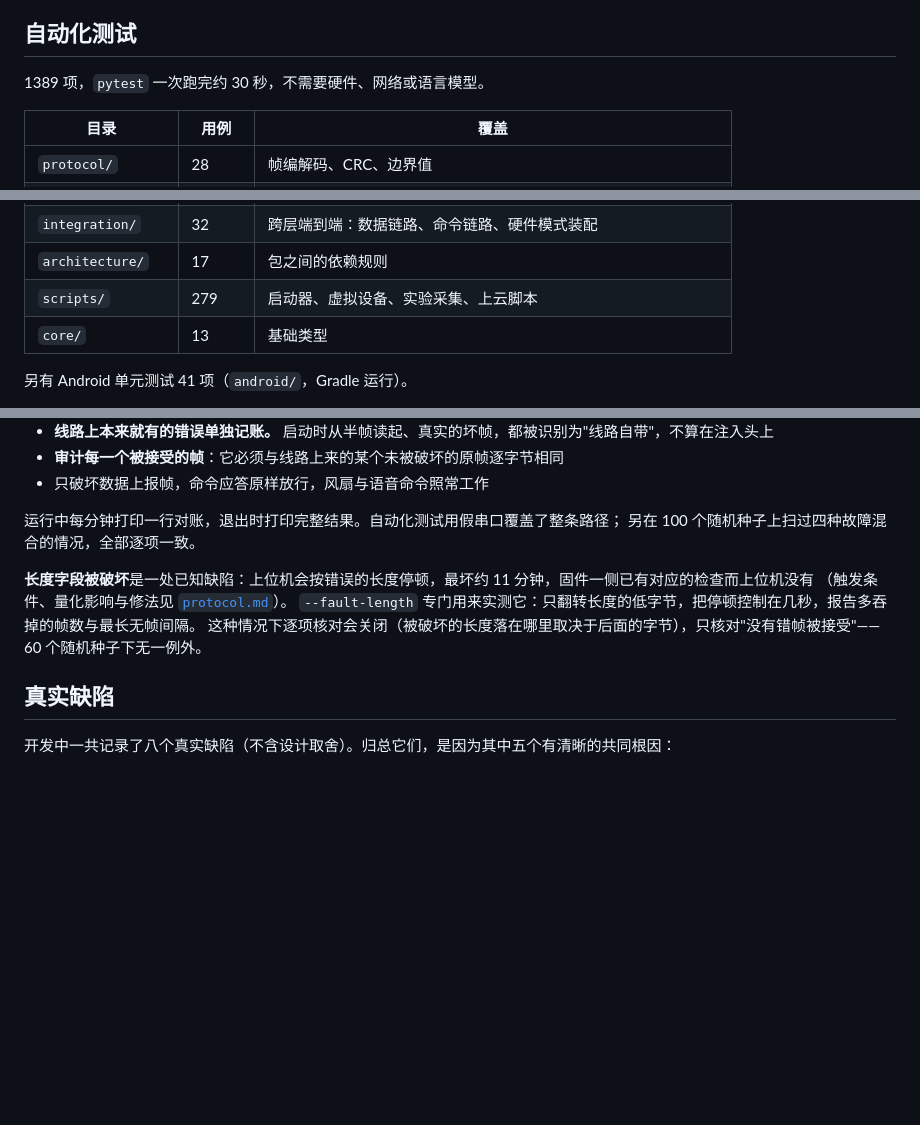
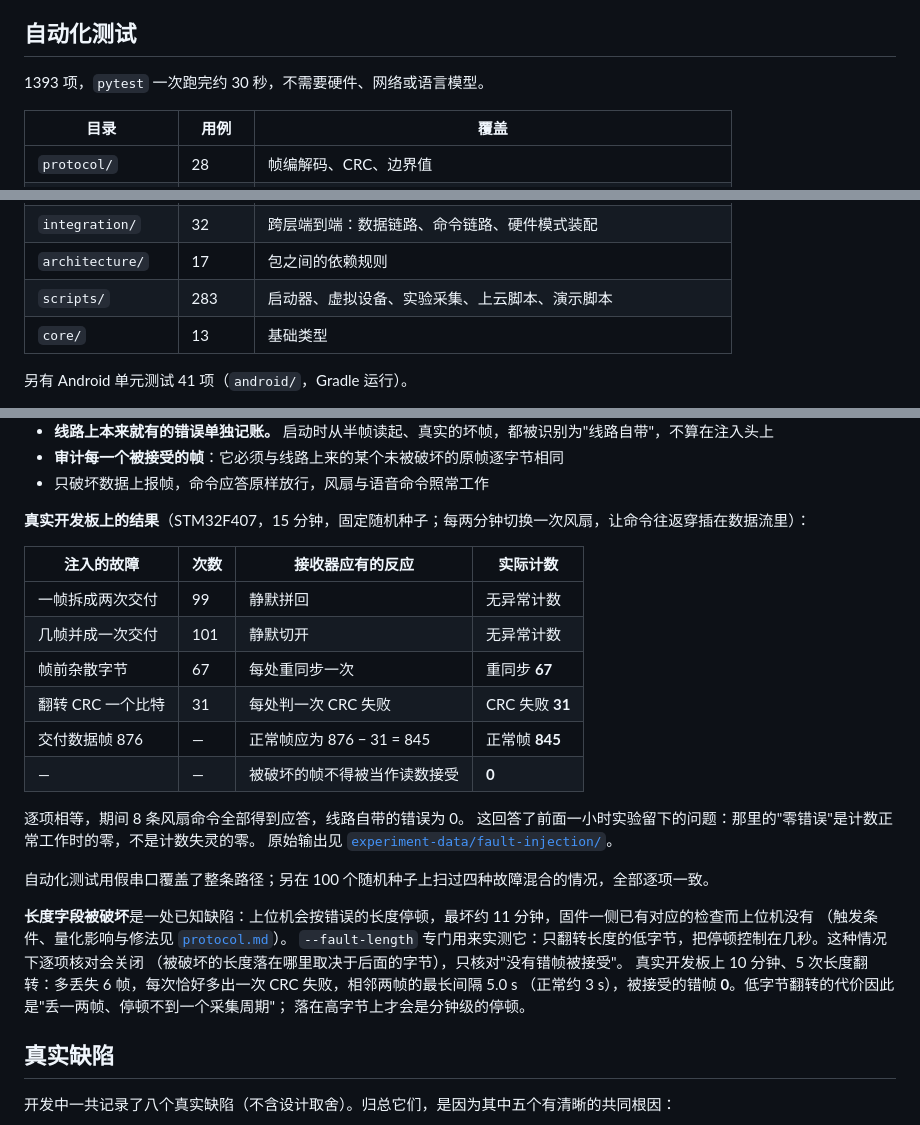
Before and after one commit to zxtsxdg66-jpg/embedded-host-platform, a Markdown page: docs/verification.md, 3 parts joined by grey strips. Rendered like a GitHub page; blank space fills up the shorter version.

Commit message:
docs: 更新真机验证结果表与演示脚本操作指南

```diff
--- a/docs/verification.md
+++ b/docs/verification.md
@@ -20,7 +20,7 @@
 
 ## 自动化测试
 
-1389 项，`pytest` 一次跑完约 30 秒，不需要硬件、网络或语言模型。
+1393 项，`pytest` 一次跑完约 30 秒，不需要硬件、网络或语言模型。
 
 | 目录 | 用例 | 覆盖 |
 | --- | --- | --- |
@@ -35,7 +35,7 @@
 | `llm/` / `storage/` | 19 / 67 | 模型客户端（回放真实服务的字节）、SQLite 历史库、上传器 |
 | `integration/` | 32 | 跨层端到端：数据链路、命令链路、硬件模式装配 |
 | `architecture/` | 17 | 包之间的依赖规则 |
-| `scripts/` | 279 | 启动器、虚拟设备、实验采集、上云脚本 |
+| `scripts/` | 283 | 启动器、虚拟设备、实验采集、上云脚本、演示脚本 |
 | `core/` | 13 | 基础类型 |
 
 另有 Android 单元测试 41 项（`android/`，Gradle 运行）。
@@ -113,14 +113,30 @@ python scripts/collect_experiment_data.py --from-csv "experiment-data/长时间
 - **审计每一个被接受的帧**：它必须与线路上来的某个未被破坏的原帧逐字节相同
 - 只破坏数据上报帧，命令应答原样放行，风扇与语音命令照常工作
 
-运行中每分钟打印一行对账，退出时打印完整结果。自动化测试用假串口覆盖了整条路径；
-另在 100 个随机种子上扫过四种故障混合的情况，全部逐项一致。
+**真实开发板上的结果**（STM32F407，15 分钟，固定随机种子；每两分钟切换一次风扇，让命令往返穿插在数据流里）：
+
+| 注入的故障 | 次数 | 接收器应有的反应 | 实际计数 |
+| --- | --- | --- | --- |
+| 一帧拆成两次交付 | 99 | 静默拼回 | 无异常计数 |
+| 几帧并成一次交付 | 101 | 静默切开 | 无异常计数 |
+| 帧前杂散字节 | 67 | 每处重同步一次 | 重同步 **67** |
+| 翻转 CRC 一个比特 | 31 | 每处判一次 CRC 失败 | CRC 失败 **31** |
+| 交付数据帧 876 | — | 正常帧应为 876 − 31 = 845 | 正常帧 **845** |
+| — | — | 被破坏的帧不得被当作读数接受 | **0** |
+
+逐项相等，期间 8 条风扇命令全部得到应答，线路自带的错误为 0。
+这回答了前面一小时实验留下的问题：那里的"零错误"是计数正常工作时的零，不是计数失灵的零。
+原始输出见 [`experiment-data/fault-injection/`](../experiment-data/fault-injection/)。
+
+自动化测试用假串口覆盖了整条路径；另在 100 个随机种子上扫过四种故障混合的情况，全部逐项一致。
 
 **长度字段被破坏**是一处已知缺陷：上位机会按错误的长度停顿，最坏约 11 分钟，固件一侧已有对应的检查而上位机没有
 （触发条件、量化影响与修法见 [`protocol.md`](protocol.md#已知缺陷长度字段被破坏)）。
-`--fault-length` 专门用来实测它：只翻转长度的低字节，把停顿控制在几秒，报告多吞掉的帧数与最长无帧间隔。
-这种情况下逐项核对会关闭（被破坏的长度落在哪里取决于后面的字节），只核对"没有错帧被接受"——
-60 个随机种子下无一例外。
+`--fault-length` 专门用来实测它：只翻转长度的低字节，把停顿控制在几秒。这种情况下逐项核对会关闭
+（被破坏的长度落在哪里取决于后面的字节），只核对"没有错帧被接受"。
+真实开发板上 10 分钟、5 次长度翻转：多丢失 6 帧，每次恰好多出一次 CRC 失败，相邻两帧的最长间隔 5.0 s
+（正常约 3 s），被接受的错帧 **0**。低字节翻转的代价因此是"丢一两帧、停顿不到一个采集周期"；
+落在高字节上才会是分钟级的停顿。
 
 ## 真实缺陷
 
```
Also changed, not shown: README.md (+5 -4 lines), docs/getting-started.md (+10 -0 lines).
